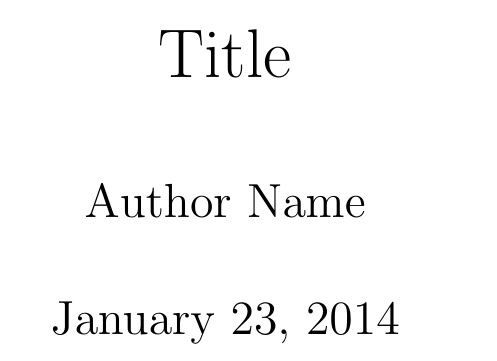
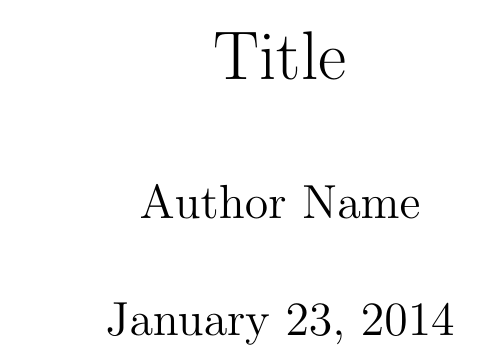
Before and after one commit to sarahtattersall/latex_template, a LaTeX document (report.tex, which reads misc/packages.tex): part of page 1 of 2, cut so that both start at the same text. Compiled offline with pdfLaTeX.

Commit message:
Change margin to 1in

```diff
--- a/misc/packages.tex
+++ b/misc/packages.tex
@@ -1,6 +1,6 @@
 %%%%%%%%%%% PACKAGES %%%%%%%%%%%
 % For margins
-\usepackage[margin=0.8in,right=3cm]{geometry}
+\usepackage[margin=1in]{geometry}
 
 % For picture includes
 \usepackage{graphicx}
```
